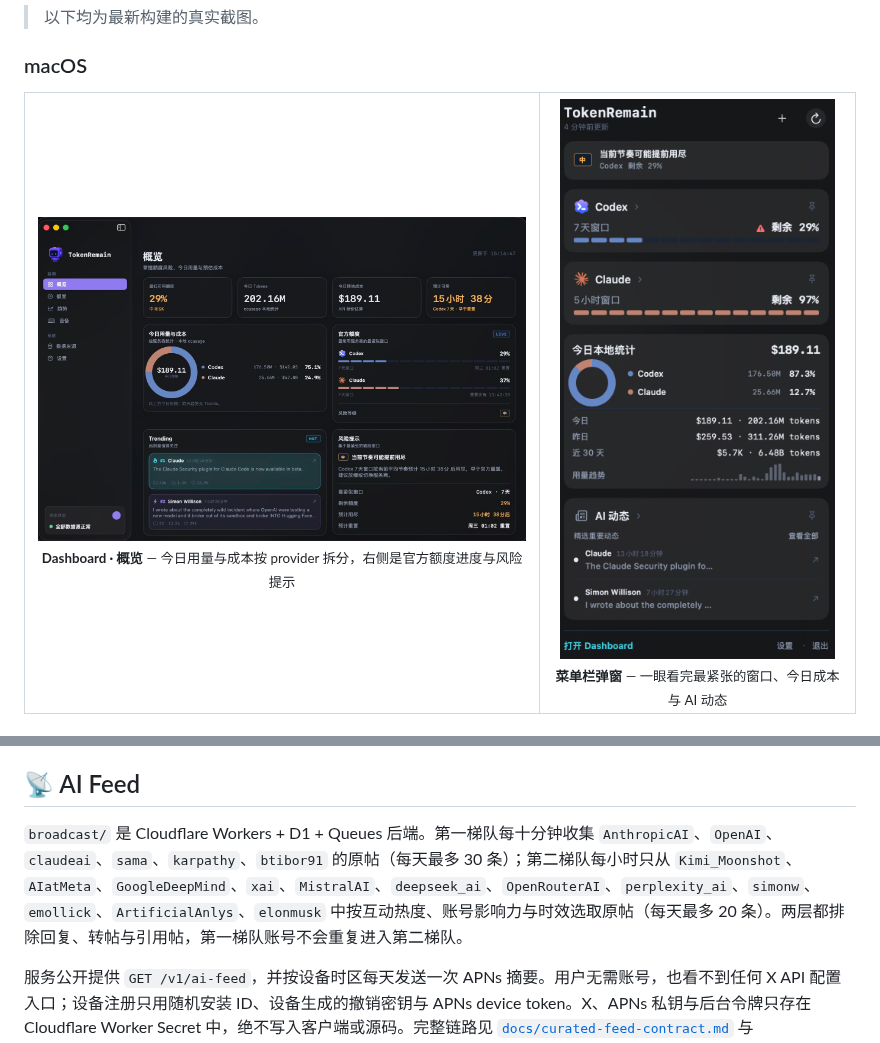
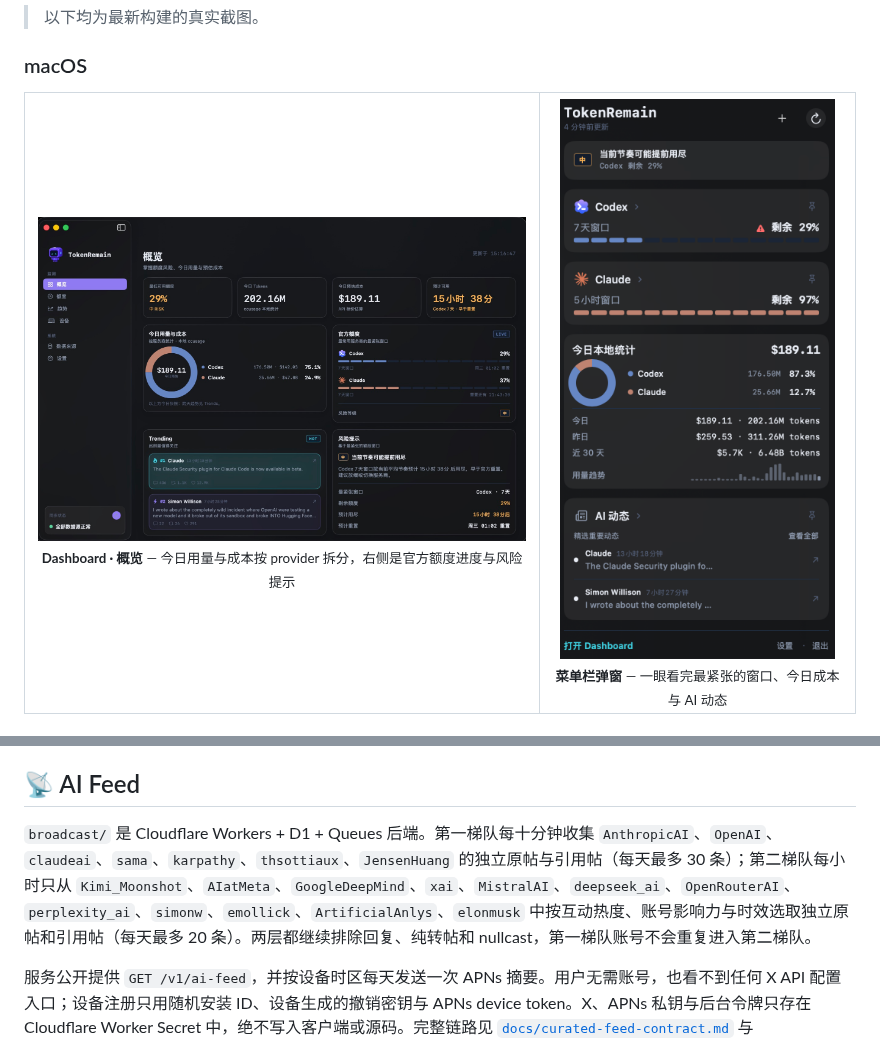
Before and after one commit to Carstin520/token-remain, a Markdown page: README.md, 2 parts joined by grey strips. Rendered like a GitHub page; pictures changed too: site/assets/dashboard-zh.jpg (added), site/assets/dashboard.jpg, site/assets/popover-zh.png (added).

```diff
--- a/README.md
+++ b/README.md
@@ -45,11 +45,11 @@
 <table>
   <tr>
     <td align="center" width="62%">
-      <img src="site/assets/dashboard.jpg" alt="Dashboard 概览" /><br/>
+      <img src="site/assets/dashboard-zh.jpg" alt="Dashboard 概览" /><br/>
       <sub><b>Dashboard · 概览</b> — 今日用量与成本按 provider 拆分，右侧是官方额度进度与风险提示</sub>
     </td>
     <td align="center" width="38%">
-      <img src="site/assets/popover.png" alt="菜单栏弹窗" /><br/>
+      <img src="site/assets/popover-zh.png" alt="菜单栏弹窗" /><br/>
       <sub><b>菜单栏弹窗</b> — 一眼看完最紧张的窗口、今日成本与 AI 动态</sub>
     </td>
   </tr>
@@ -102,7 +102,7 @@
 
 ## 📡 AI Feed
 
-`broadcast/` 是 Cloudflare Workers + D1 + Queues 后端。第一梯队每十分钟收集 `AnthropicAI`、`OpenAI`、`claudeai`、`sama`、`karpathy`、`btibor91` 的原帖（每天最多 30 条）；第二梯队每小时只从 `Kimi_Moonshot`、`AIatMeta`、`GoogleDeepMind`、`xai`、`MistralAI`、`deepseek_ai`、`OpenRouterAI`、`perplexity_ai`、`simonw`、`emollick`、`ArtificialAnlys`、`elonmusk` 中按互动热度、账号影响力与时效选取原帖（每天最多 20 条）。两层都排除回复、转帖与引用帖，第一梯队账号不会重复进入第二梯队。
+`broadcast/` 是 Cloudflare Workers + D1 + Queues 后端。第一梯队每十分钟收集 `AnthropicAI`、`OpenAI`、`claudeai`、`sama`、`karpathy`、`thsottiaux`、`JensenHuang` 的独立原帖与引用帖（每天最多 30 条）；第二梯队每小时只从 `Kimi_Moonshot`、`AIatMeta`、`GoogleDeepMind`、`xai`、`MistralAI`、`deepseek_ai`、`OpenRouterAI`、`perplexity_ai`、`simonw`、`emollick`、`ArtificialAnlys`、`elonmusk` 中按互动热度、账号影响力与时效选取独立原帖和引用帖（每天最多 20 条）。两层都继续排除回复、纯转帖和 nullcast，第一梯队账号不会重复进入第二梯队。
 
 服务公开提供 `GET /v1/ai-feed`，并按设备时区每天发送一次 APNs 摘要。用户无需账号，也看不到任何 X API 配置入口；设备注册只用随机安装 ID、设备生成的撤销密钥与 APNs device token。X、APNs 私钥与后台令牌只存在 Cloudflare Worker Secret 中，绝不写入客户端或源码。完整链路见 [`docs/curated-feed-contract.md`](docs/curated-feed-contract.md) 与 [`broadcast/README.md`](broadcast/README.md)。
 
```
Also changed, not shown: broadcast/README.md (+4 -3 lines), docs/curated-feed-contract.md (+2 -2 lines), site/assets/menubar-zh.png (added), site/assets/menubar.png, 4 other files.
